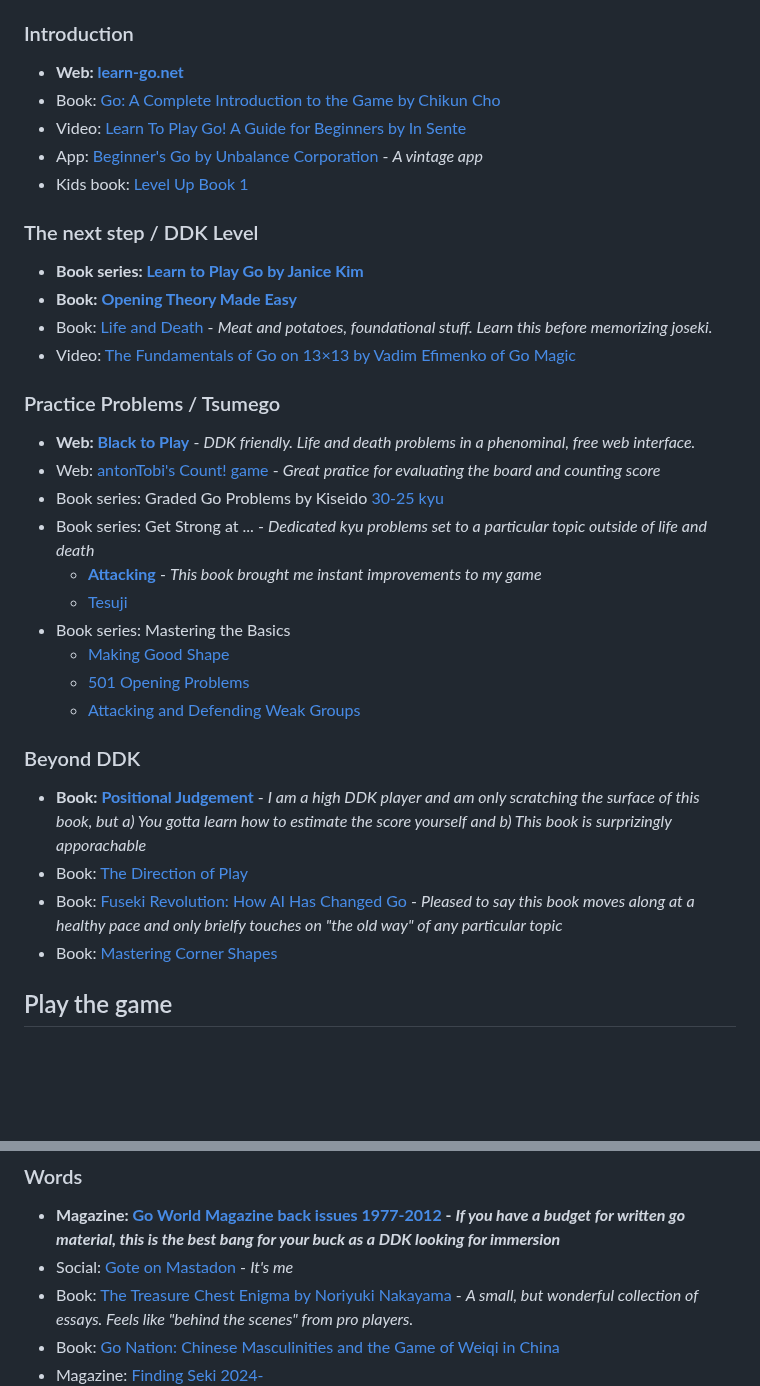
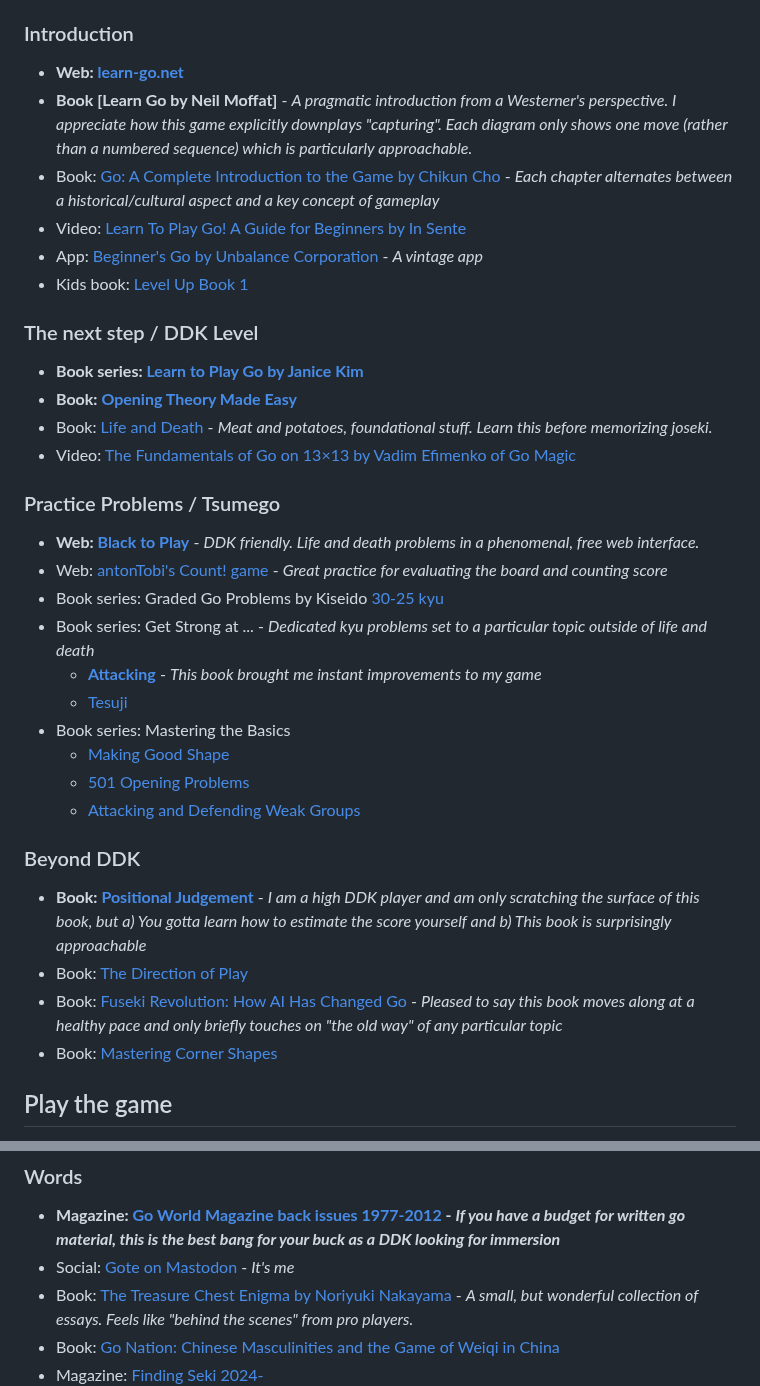
Before and after one commit to gote1000/Go_Resources, a Markdown page: index.md, 2 parts joined by grey strips. GitHub-like rendering; blank space fills up the shorter version.

```diff
--- a/index.md
+++ b/index.md
@@ -7,7 +7,8 @@ This page merely contains some of my favorite links related to go. Huge thank yo
 ### Introduction
 
 - **Web: [learn-go.net](https://www.learn-go.net/)**
-- Book: [Go: A Complete Introduction to the Game by Chikun Cho](https://www.biblio.com/9784906574506)
+- **Book [Learn Go by Neil Moffat]** - *A pragmatic introduction from a Westerner's perspective. I appreciate how this game explicitly downplays "capturing". Each diagram only shows one move (rather than a numbered sequence) which is particularly approachable.*
+- Book: [Go: A Complete Introduction to the Game by Chikun Cho](https://www.biblio.com/9784906574506) -  *Each chapter alternates between a historical/cultural aspect and a key concept of gameplay*
 - Video: [Learn To Play Go! A Guide for Beginners by In Sente](https://www.youtube.com/watch?v=xMshtO8h7RU)
 - App: [Beginner's Go by Unbalance Corporation](http://itunes.apple.com/us/app/id381699789?mt=8) - *A vintage app*
 - Kids book: [Level Up Book 1](https://www.bengozen.com/2013/07/03/book-review-level-up-1.html)
@@ -21,8 +22,8 @@ This page merely contains some of my favorite links related to go. Huge thank yo
 
 ### Practice Problems / Tsumego
 
-- **Web: [Black to Play](https://blacktoplay.com/)** - *DDK friendly. Life and death problems in a phenominal, free web interface.*
-- Web: [antonTobi's Count! game](https://count.antontobi.com/) - *Great pratice for evaluating the board and counting score*
+- **Web: [Black to Play](https://blacktoplay.com/)** - *DDK friendly. Life and death problems in a phenomenal, free web interface.*
+- Web: [antonTobi's Count! game](https://count.antontobi.com/) - *Great practice for evaluating the board and counting score*
 - Book series: Graded Go Problems by Kiseido [30-25 kyu](https://www.biblio.com/9784906574469)
 - Book series: Get Strong at ... - *Dedicated kyu problems set to a particular topic outside of life and death*
     - **[Attacking](https://www.biblio.com/9784906574605)** - *This book brought me instant improvements to my game*
@@ -34,9 +35,9 @@ This page merely contains some of my favorite links related to go. Huge thank yo
 
 ### Beyond DDK
 
-- **Book: [Positional Judgement](https://www.biblio.com/book/positional-judgement-nine-dan-cho-chikun/d/1295610665)** - *I am a high DDK player and am only scratching the surface of this book, but a) You gotta learn how to estimate the score yourself and b) This book is surprizingly apporachable*
+- **Book: [Positional Judgement](https://www.biblio.com/book/positional-judgement-nine-dan-cho-chikun/d/1295610665)** - *I am a high DDK player and am only scratching the surface of this book, but a) You gotta learn how to estimate the score yourself and b) This book is surprisingly approachable*
 - Book: [The Direction of Play](https://senseis.xmp.net/?TheDirectionOfPlay)
-- Book: [Fuseki Revolution: How AI Has Changed Go](https://www.biblio.com/book/fuseki-revolution-how-ai-has-changed/d/1679236563) - *Pleased to say this book moves along at a healthy pace and only brielfy touches on "the old way" of any particular topic*
+- Book: [Fuseki Revolution: How AI Has Changed Go](https://www.biblio.com/book/fuseki-revolution-how-ai-has-changed/d/1679236563) - *Pleased to say this book moves along at a healthy pace and only briefly touches on "the old way" of any particular topic*
 - Book: [Mastering Corner Shapes](https://www.biblio.com/booksearch/keyisbn/9798895876336)
 
 ## Play the game
@@ -58,7 +59,7 @@ This page merely contains some of my favorite links related to go. Huge thank yo
 ### Words
 
 - **Magazine: [Go World Magazine back issues 1977-2012](https://kiseidodigital.gumroad.com/l/gwa) - *If you have a budget for written go material, this is the best bang for your buck as a DDK looking for immersion***
-- Social: [Gote on Mastadon](https://social.seattle.wa.us/home) - *It's me*
+- Social: [Gote on Mastodon](https://social.seattle.wa.us/home) - *It's me*
 - Book: [The Treasure Chest Enigma by Noriyuki Nakayama](https://senseis.xmp.net/?TheTreasureChestEnigma) - *A small, but wonderful collection of essays. Feels like "behind the scenes" from pro players.*
 - Book: [Go Nation: Chinese Masculinities and the Game of Weiqi in China](https://www.biblio.com/9780520276321)
 - Magazine: [Finding Seki 2024-](https://www.etsy.com/shop/FindingSeki)
```
